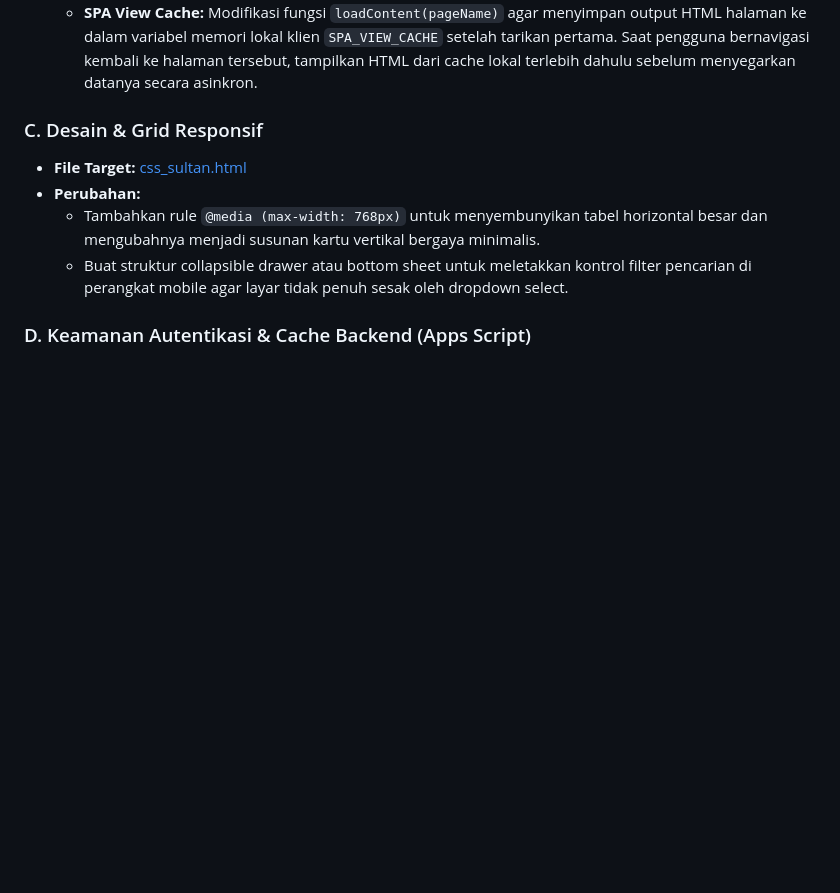
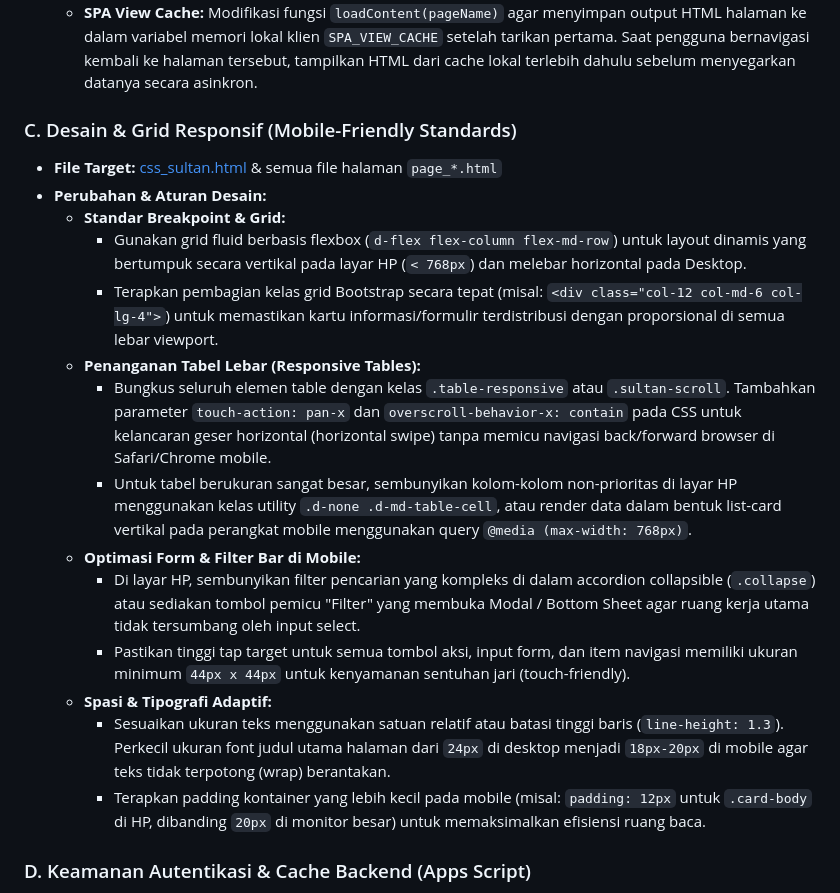
Before and after one commit to enji82/SIKS-Reborn-V2.proj, a Markdown page: architectural_blueprint.md, the part around the change. Rendered like a GitHub page; blank space fills up the shorter version.

Commit message:
docs: update architectural blueprint to define mobile-friendly responsive design standards and grid implementation guidelines

```diff
--- a/architectural_blueprint.md
+++ b/architectural_blueprint.md
@@ -50,11 +50,21 @@ Dokumen ini berisi cetak biru (blueprint) taktis untuk mengoptimalkan performa,
         *   `SultanUI.renderFilterBar(filtersConfig)`: Merender filter bar dengan dropdown seleksi secara otomatis sesuai spesifikasi konfigurasi.
     *   **SPA View Cache:** Modifikasi fungsi `loadContent(pageName)` agar menyimpan output HTML halaman ke dalam variabel memori lokal klien `SPA_VIEW_CACHE` setelah tarikan pertama. Saat pengguna bernavigasi kembali ke halaman tersebut, tampilkan HTML dari cache lokal terlebih dahulu sebelum menyegarkan datanya secara asinkron.
 
-### C. Desain & Grid Responsif
-*   **File Target:** [css_sultan.html](file:///Users/macbookpro/Documents/GitHub/SIKS-Reborn-V2.proj/css_sultan.html)
-*   **Perubahan:**
-    *   Tambahkan rule `@media (max-width: 768px)` untuk menyembunyikan tabel horizontal besar dan mengubahnya menjadi susunan kartu vertikal bergaya minimalis.
-    *   Buat struktur collapsible drawer atau bottom sheet untuk meletakkan kontrol filter pencarian di perangkat mobile agar layar tidak penuh sesak oleh dropdown select.
+### C. Desain & Grid Responsif (Mobile-Friendly Standards)
+*   **File Target:** [css_sultan.html](file:///Users/macbookpro/Documents/GitHub/SIKS-Reborn-V2.proj/css_sultan.html) & semua file halaman `page_*.html`
+*   **Perubahan & Aturan Desain:**
+    *   **Standar Breakpoint & Grid:**
+        *   Gunakan grid fluid berbasis flexbox (`d-flex flex-column flex-md-row`) untuk layout dinamis yang bertumpuk secara vertikal pada layar HP (`< 768px`) dan melebar horizontal pada Desktop.
+        *   Terapkan pembagian kelas grid Bootstrap secara tepat (misal: `<div class="col-12 col-md-6 col-lg-4">`) untuk memastikan kartu informasi/formulir terdistribusi dengan proporsional di semua lebar viewport.
+    *   **Penanganan Tabel Lebar (Responsive Tables):**
+        *   Bungkus seluruh elemen table dengan kelas `.table-responsive` atau `.sultan-scroll`. Tambahkan parameter `touch-action: pan-x` dan `overscroll-behavior-x: contain` pada CSS untuk kelancaran geser horizontal (horizontal swipe) tanpa memicu navigasi back/forward browser di Safari/Chrome mobile.
+        *   Untuk tabel berukuran sangat besar, sembunyikan kolom-kolom non-prioritas di layar HP menggunakan kelas utility `.d-none .d-md-table-cell`, atau render data dalam bentuk list-card vertikal pada perangkat mobile menggunakan query `@media (max-width: 768px)`.
+    *   **Optimasi Form & Filter Bar di Mobile:**
+        *   Di layar HP, sembunyikan filter pencarian yang kompleks di dalam accordion collapsible (`.collapse`) atau sediakan tombol pemicu "Filter" yang membuka Modal / Bottom Sheet agar ruang kerja utama tidak tersumbang oleh input select.
+        *   Pastikan tinggi tap target untuk semua tombol aksi, input form, dan item navigasi memiliki ukuran minimum `44px x 44px` untuk kenyamanan sentuhan jari (touch-friendly).
+    *   **Spasi & Tipografi Adaptif:**
+        *   Sesuaikan ukuran teks menggunakan satuan relatif atau batasi tinggi baris (`line-height: 1.3`). Perkecil ukuran font judul utama halaman dari `24px` di desktop menjadi `18px-20px` di mobile agar teks tidak terpotong (wrap) berantakan.
+        *   Terapkan padding kontainer yang lebih kecil pada mobile (misal: `padding: 12px` untuk `.card-body` di HP, dibanding `20px` di monitor besar) untuk memaksimalkan efisiensi ruang baca.
 
 ### D. Keamanan Autentikasi & Cache Backend (Apps Script)
 *   **File Target:** [code.gs](file:///Users/macbookpro/Documents/GitHub/SIKS-Reborn-V2.proj/code.gs)
```
